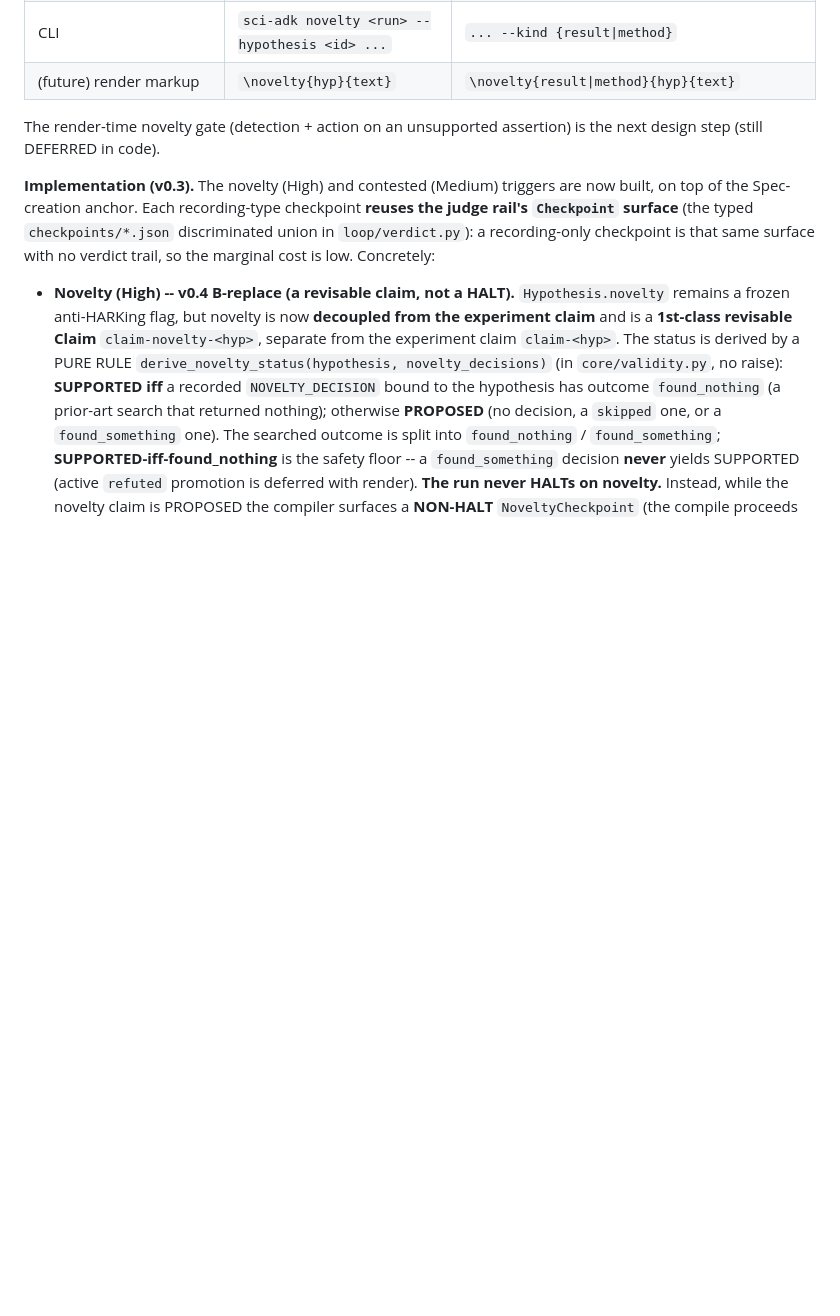
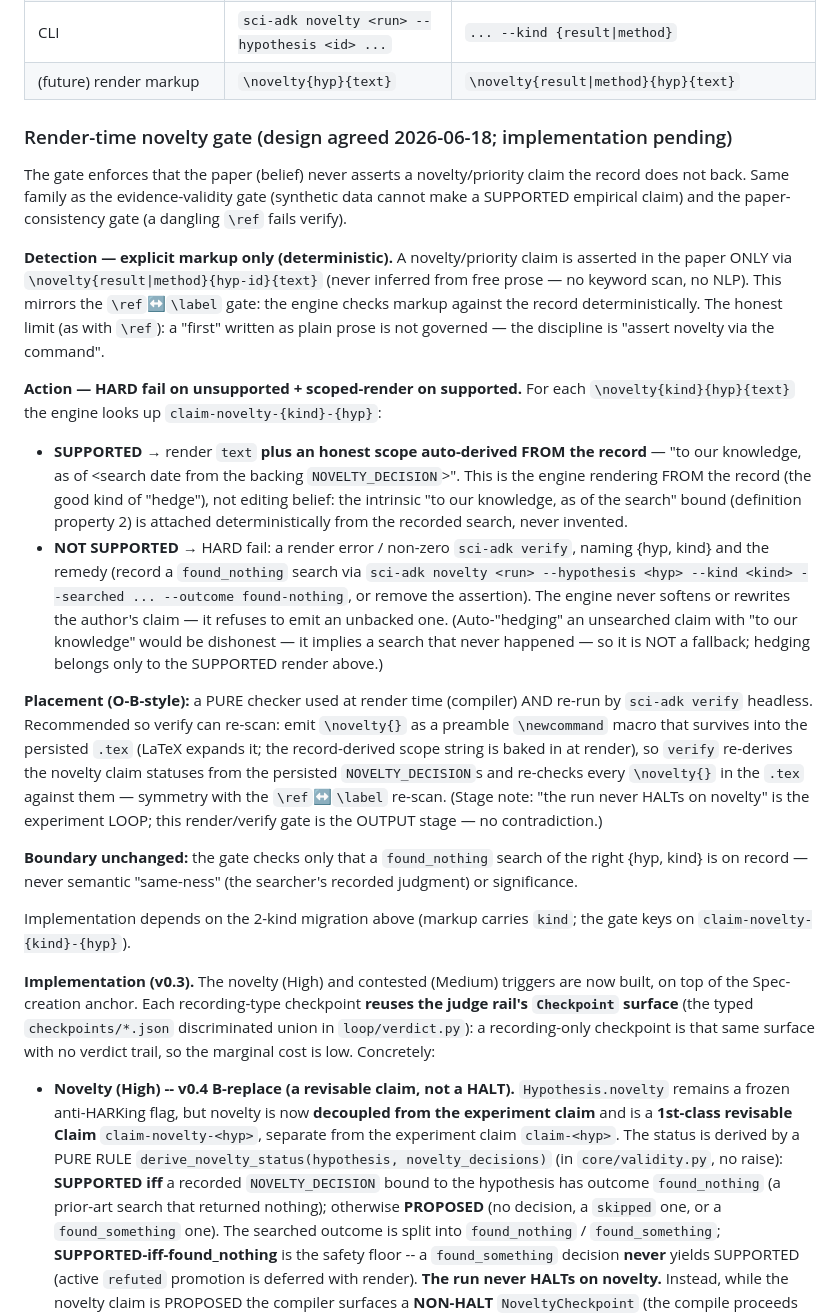
Before and after one commit to ccy5123/sci-adk, a Markdown page: design/literature-acquisition.md, the part around the change. Drawn GitHub-style; blank space fills up the shorter version.

Commit message:
docs(design): render-time novelty gate — detection + HARD-fail/scoped-render
Lock the gate design on top of the 2-kind Novelty definition. Detection is explicit
`\novelty{result|method}{hyp-id}{text}` markup only (deterministic, mirrors the
\ref<->\label gate; no keyword scan/NLP). Action: a SUPPORTED claim renders the text
plus an honest "to our knowledge, as of <search date>" scope auto-derived FROM the
record (engine renders from record, not editing belief); an UNSUPPORTED \novelty HARD
fails (render error / non-zero sci-adk verify) with the remedy, never auto-softened.
Placement = a PURE checker at render time + re-run by verify (recommended: emit
\novelty as a preamble \newcommand so it survives into the .tex for verify to re-scan).
Same gate family as evidence-validity + paper-consistency.

Design only; implementation depends on the 2-kind migration and is pending.

🗿 MoAI <email@mo.ai.kr>

```diff
--- a/design/literature-acquisition.md
+++ b/design/literature-acquisition.md
@@ -210,8 +210,48 @@ judgment) — only novelty (a recordable literature-absence claim).
 | CLI | `sci-adk novelty <run> --hypothesis <id> ...` | `... --kind {result\|method}` |
 | (future) render markup | `\novelty{hyp}{text}` | `\novelty{result\|method}{hyp}{text}` |
 
-The render-time novelty gate (detection + action on an unsupported assertion) is the next
-design step (still DEFERRED in code).
+### Render-time novelty gate (design agreed 2026-06-18; implementation pending)
+
+The gate enforces that the paper (belief) never asserts a novelty/priority claim the record
+does not back. Same family as the evidence-validity gate (synthetic data cannot make a
+SUPPORTED empirical claim) and the paper-consistency gate (a dangling `\ref` fails verify).
+
+**Detection — explicit markup only (deterministic).** A novelty/priority claim is asserted
+in the paper ONLY via `\novelty{result|method}{hyp-id}{text}` (never inferred from free
+prose — no keyword scan, no NLP). This mirrors the `\ref`↔`\label` gate: the engine checks
+markup against the record deterministically. The honest limit (as with `\ref`): a "first"
+written as plain prose is not governed — the discipline is "assert novelty via the command".
+
+**Action — HARD fail on unsupported + scoped-render on supported.** For each
+`\novelty{kind}{hyp}{text}` the engine looks up `claim-novelty-{kind}-{hyp}`:
+- **SUPPORTED** → render `text` **plus an honest scope auto-derived FROM the record** — "to
+  our knowledge, as of <search date from the backing `NOVELTY_DECISION`>". This is the
+  engine rendering FROM the record (the good kind of "hedge"), not editing belief: the
+  intrinsic "to our knowledge, as of the search" bound (definition property 2) is attached
+  deterministically from the recorded search, never invented.
+- **NOT SUPPORTED** → HARD fail: a render error / non-zero `sci-adk verify`, naming
+  {hyp, kind} and the remedy (record a `found_nothing` search via
+  `sci-adk novelty <run> --hypothesis <hyp> --kind <kind> --searched ... --outcome found-nothing`,
+  or remove the assertion). The engine never softens or rewrites the author's claim — it
+  refuses to emit an unbacked one. (Auto-"hedging" an unsearched claim with "to our
+  knowledge" would be dishonest — it implies a search that never happened — so it is NOT a
+  fallback; hedging belongs only to the SUPPORTED render above.)
+
+**Placement (O-B-style):** a PURE checker used at render time (compiler) AND re-run by
+`sci-adk verify` headless. Recommended so verify can re-scan: emit `\novelty{}` as a
+preamble `\newcommand` macro that survives into the persisted `.tex` (LaTeX expands it; the
+record-derived scope string is baked in at render), so `verify` re-derives the novelty claim
+statuses from the persisted `NOVELTY_DECISION`s and re-checks every `\novelty{}` in the
+`.tex` against them — symmetry with the `\ref`↔`\label` re-scan. (Stage note: "the run never
+HALTs on novelty" is the experiment LOOP; this render/verify gate is the OUTPUT stage — no
+contradiction.)
+
+**Boundary unchanged:** the gate checks only that a `found_nothing` search of the right
+{hyp, kind} is on record — never semantic "same-ness" (the searcher's recorded judgment) or
+significance.
+
+Implementation depends on the 2-kind migration above (markup carries `kind`; the gate keys
+on `claim-novelty-{kind}-{hyp}`).
 
 **Implementation (v0.3).** The novelty (High) and contested (Medium) triggers are
 now built, on top of the Spec-creation anchor. Each recording-type checkpoint
```
